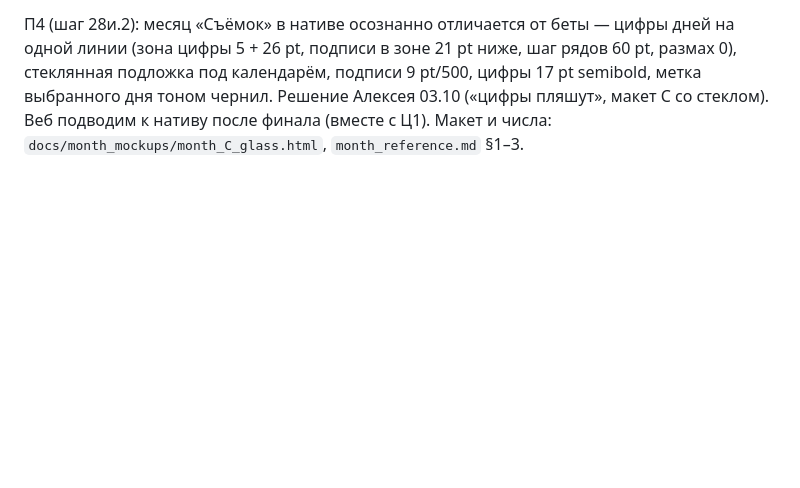
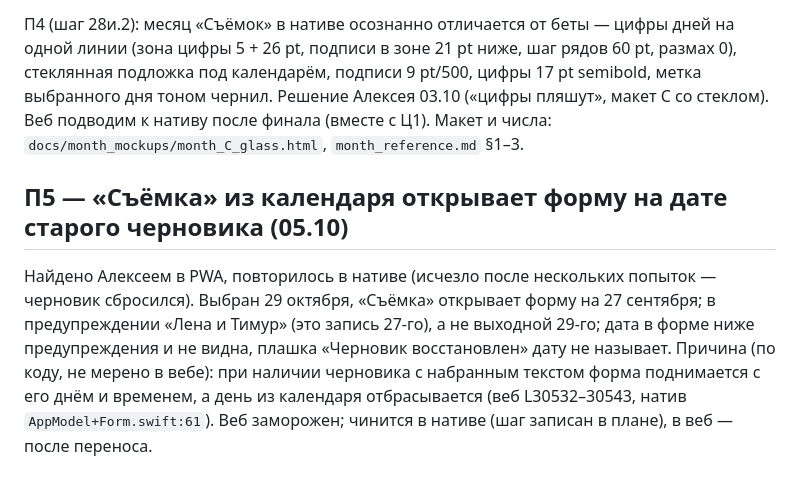
Before and after one commit to alexeynovopashin-lab/Light-Plan, a Markdown page: docs/web_defects.md, the part around the change. Rendered like a GitHub page; blank space fills up the shorter version.

Commit message:
web_defects: П5 — форма съёмки открывается на дате старого черновика
Co-Authored-By: Claude Sonnet 5.5 <noreply@anthropic.com>

```diff
--- a/docs/web_defects.md
+++ b/docs/web_defects.md
@@ -79,3 +79,6 @@
 Ц1 (шаг 28и.1, мерено в бете, Playwright 440 px): в месяце «Съёмок» цифры дней пляшут — у клетки с подписью цифра на 3 px выше (центр 20 против 23 от верха ряда), высота ряда 47 / 49,63 / 61,25 зависит от числа подписей (шаг цифр между рядами 49–63 px). Причина: подложка 40×40 по центру без подписи против `padding: 4px … 5px` с высотой по содержимому (`beta/index.html:4377–4399`). Натив повторяет (перенос один в один, один кадр симулятора: те же 3,0 pt). Статус: открыта; Android: вид. Справка: `month_reference.md` §1.
 
 П4 (шаг 28и.2): месяц «Съёмок» в нативе осознанно отличается от беты — цифры дней на одной линии (зона цифры 5 + 26 pt, подписи в зоне 21 pt ниже, шаг рядов 60 pt, размах 0), стеклянная подложка под календарём, подписи 9 pt/500, цифры 17 pt semibold, метка выбранного дня тоном чернил. Решение Алексея 03.10 («цифры пляшут», макет C со стеклом). Веб подводим к нативу после финала (вместе с Ц1). Макет и числа: `docs/month_mockups/month_C_glass.html`, `month_reference.md` §1–3.
+
+## П5 — «Съёмка» из календаря открывает форму на дате старого черновика (05.10)
+Найдено Алексеем в PWA, повторилось в нативе (исчезло после нескольких попыток — черновик сбросился). Выбран 29 октября, «Съёмка» открывает форму на 27 сентября; в предупреждении «Лена и Тимур» (это запись 27-го), а не выходной 29-го; дата в форме ниже предупреждения и не видна, плашка «Черновик восстановлен» дату не называет. Причина (по коду, не мерено в вебе): при наличии черновика с набранным текстом форма поднимается с его днём и временем, а день из календаря отбрасывается (веб L30532–30543, натив `AppModel+Form.swift:61`). Веб заморожен; чинится в нативе (шаг записан в плане), в веб — после переноса.
```
